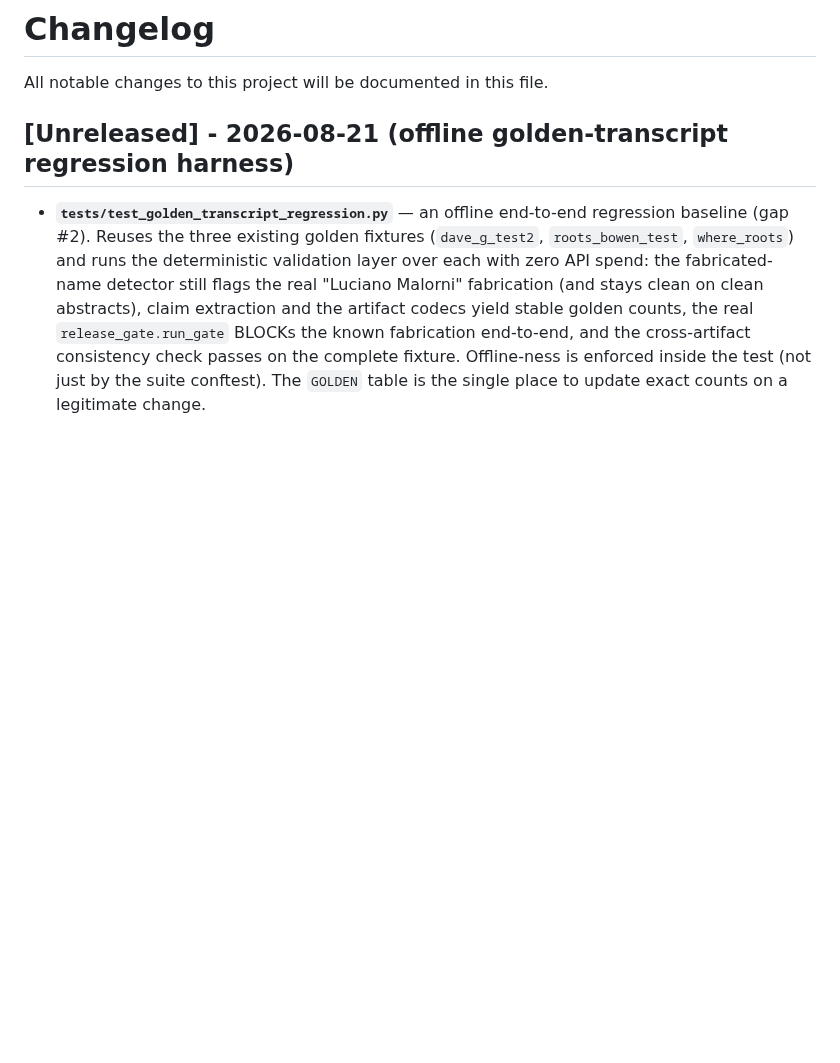
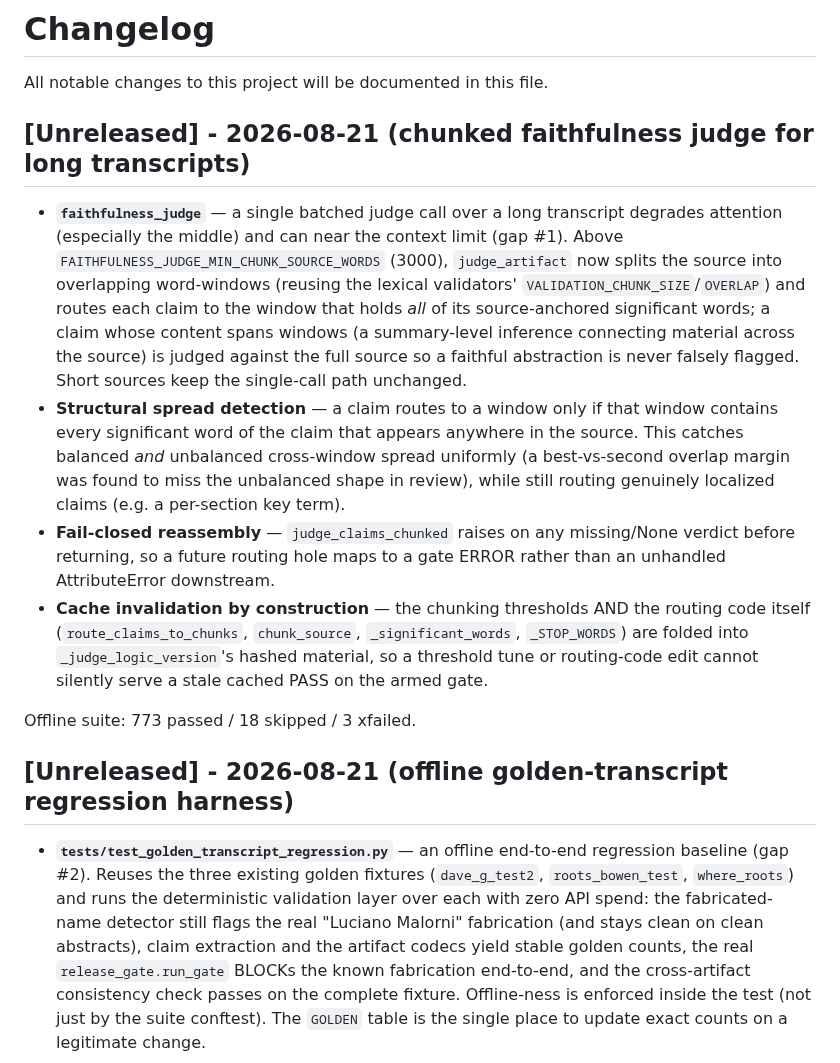
Before and after one commit to dbgnvan2/trans-summary, a Markdown page: CHANGELOG.md, the part around the change. Rendered like a GitHub page; blank space fills up the shorter version.

Commit message:
docs: changelog for chunked faithfulness judge (gap #1)

```diff
--- a/CHANGELOG.md
+++ b/CHANGELOG.md
@@ -1,6 +1,15 @@
 # Changelog
 
 All notable changes to this project will be documented in this file.
+
+## [Unreleased] - 2026-08-21 (chunked faithfulness judge for long transcripts)
+
+- **`faithfulness_judge`** — a single batched judge call over a long transcript degrades attention (especially the middle) and can near the context limit (gap #1). Above `FAITHFULNESS_JUDGE_MIN_CHUNK_SOURCE_WORDS` (3000), `judge_artifact` now splits the source into overlapping word-windows (reusing the lexical validators' `VALIDATION_CHUNK_SIZE`/`OVERLAP`) and routes each claim to the window that holds *all* of its source-anchored significant words; a claim whose content spans windows (a summary-level inference connecting material across the source) is judged against the full source so a faithful abstraction is never falsely flagged. Short sources keep the single-call path unchanged.
+- **Structural spread detection** — a claim routes to a window only if that window contains every significant word of the claim that appears anywhere in the source. This catches balanced *and* unbalanced cross-window spread uniformly (a best-vs-second overlap margin was found to miss the unbalanced shape in review), while still routing genuinely localized claims (e.g. a per-section key term).
+- **Fail-closed reassembly** — `judge_claims_chunked` raises on any missing/None verdict before returning, so a future routing hole maps to a gate ERROR rather than an unhandled AttributeError downstream.
+- **Cache invalidation by construction** — the chunking thresholds AND the routing code itself (`route_claims_to_chunks`, `chunk_source`, `_significant_words`, `_STOP_WORDS`) are folded into `_judge_logic_version`'s hashed material, so a threshold tune or routing-code edit cannot silently serve a stale cached PASS on the armed gate.
+
+Offline suite: 773 passed / 18 skipped / 3 xfailed.
 
 ## [Unreleased] - 2026-08-21 (offline golden-transcript regression harness)
 
```
